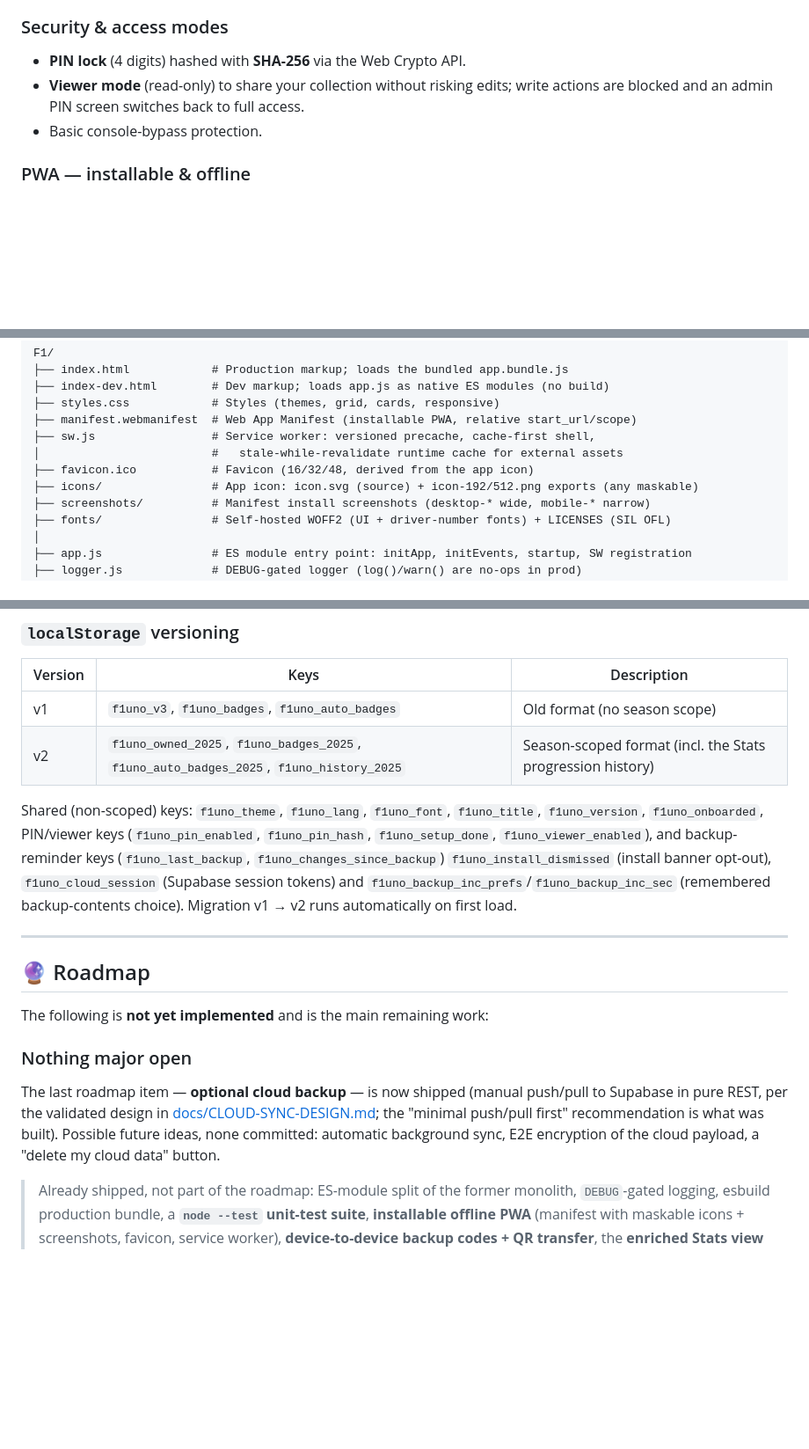
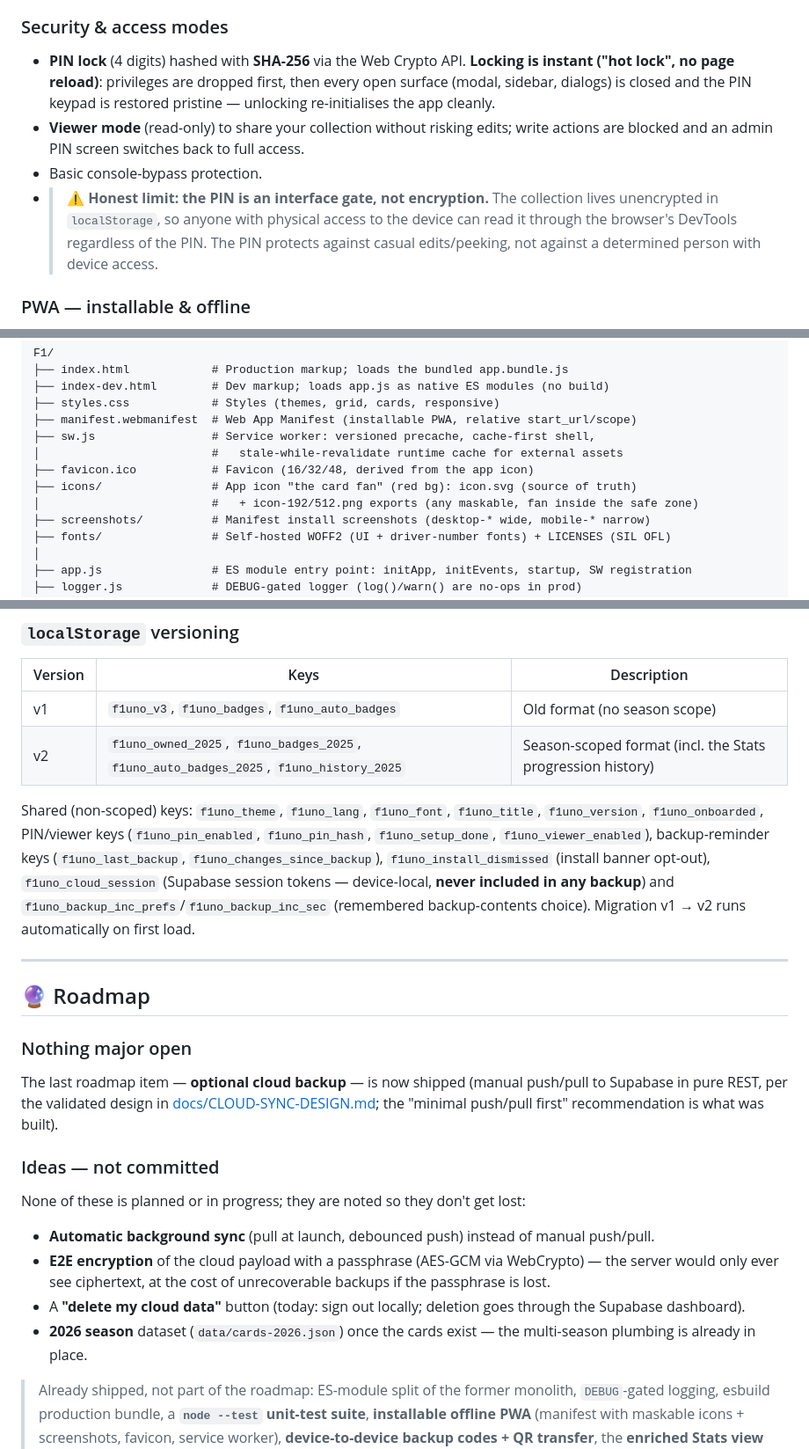
Before and after one commit to Arts44/f1-uno-elite, a Markdown page: README.md, 3 parts joined by grey strips. Shown at 88% size. GitHub-like rendering; blank space fills up the shorter version.

Commit message:
docs(readme): sync with shipped state — hot lock limits, OTP details, icon, 130 tests
- PIN: document the instant hot lock and its honest limit (interface
  gate, not encryption — localStorage stays readable via DevTools)
- Cloud: OTP is the primary path (magic link breaks installed PWAs),
  length-agnostic 6–10 digits, {{ .Token }} template + custom SMTP note
- Tests: real count (130 green) and stubbed-fetch caveat (no live
  Supabase call is covered by the suite)
- File tree: docs/CLOUD-SYNC-DESIGN.md was missing; icon described as
  the card-fan (B4) with icon.svg as source of truth
- localStorage: cloud session marked device-local / never in backups
- Roadmap: split committed (nothing) from uncommitted ideas (auto sync,
  E2E encryption, cloud-data deletion, 2026 season)

Co-Authored-By: Claude Fable 5 <noreply@anthropic.com>

```diff
--- a/README.md
+++ b/README.md
@@ -51,9 +51,10 @@ The codebase is plain **HTML / CSS / vanilla JavaScript** with no UI framework a
 - Progress is **scoped per season** in `localStorage`, with automatic migration from the old un-scoped format (v1 → v2).
 
 ### Security & access modes
-- **PIN lock** (4 digits) hashed with **SHA-256** via the Web Crypto API.
+- **PIN lock** (4 digits) hashed with **SHA-256** via the Web Crypto API. **Locking is instant ("hot lock", no page reload)**: privileges are dropped first, then every open surface (modal, sidebar, dialogs) is closed and the PIN keypad is restored pristine — unlocking re-initialises the app cleanly.
 - **Viewer mode** (read-only) to share your collection without risking edits; write actions are blocked and an admin PIN screen switches back to full access.
 - Basic console-bypass protection.
+- > ⚠️ **Honest limit: the PIN is an interface gate, not encryption.** The collection lives unencrypted in `localStorage`, so anyone with physical access to the device can read it through the browser's DevTools regardless of the PIN. The PIN protects against casual edits/peeking, not against a determined person with device access.
 
 ### PWA — installable & offline
 - **Web App Manifest** (`manifest.webmanifest`): installable to the home screen / dock (standalone display). Icons 192/512 px declared `any maskable`, plus **screenshots** (a `wide` desktop and a `narrow` mobile capture) so browsers can show the richer install UI. A **favicon** (`favicon.ico`) is served too.
@@ -229,7 +230,8 @@ F1/
 ├── sw.js                 # Service worker: versioned precache, cache-first shell,
 │                         #   stale-while-revalidate runtime cache for external assets
 ├── favicon.ico           # Favicon (16/32/48, derived from the app icon)
-├── icons/                # App icon: icon.svg (source) + icon-192/512.png exports (any maskable)
+├── icons/                # App icon "the card fan" (red bg): icon.svg (source of truth)
+│                         #   + icon-192/512.png exports (any maskable, fan inside the safe zone)
 ├── screenshots/          # Manifest install screenshots (desktop-* wide, mobile-* narrow)
 ├── fonts/                # Self-hosted WOFF2 (UI + driver-number fonts) + LICENSES (SIL OFL)
 │
@@ -286,16 +290,21 @@ F1/
 | v1 | `f1uno_v3`, `f1uno_badges`, `f1uno_auto_badges` | Old format (no season scope) |
 | v2 | `f1uno_owned_2025`, `f1uno_badges_2025`, `f1uno_auto_badges_2025`, `f1uno_history_2025` | Season-scoped format (incl. the Stats progression history) |
 
-Shared (non-scoped) keys: `f1uno_theme`, `f1uno_lang`, `f1uno_font`, `f1uno_title`, `f1uno_version`, `f1uno_onboarded`, PIN/viewer keys (`f1uno_pin_enabled`, `f1uno_pin_hash`, `f1uno_setup_done`, `f1uno_viewer_enabled`), and backup-reminder keys (`f1uno_last_backup`, `f1uno_changes_since_backup`) `f1uno_install_dismissed` (install banner opt-out), `f1uno_cloud_session` (Supabase session tokens) and `f1uno_backup_inc_prefs`/`f1uno_backup_inc_sec` (remembered backup-contents choice). Migration v1 → v2 runs automatically on first load.
+Shared (non-scoped) keys: `f1uno_theme`, `f1uno_lang`, `f1uno_font`, `f1uno_title`, `f1uno_version`, `f1uno_onboarded`, PIN/viewer keys (`f1uno_pin_enabled`, `f1uno_pin_hash`, `f1uno_setup_done`, `f1uno_viewer_enabled`), backup-reminder keys (`f1uno_last_backup`, `f1uno_changes_since_backup`), `f1uno_install_dismissed` (install banner opt-out), `f1uno_cloud_session` (Supabase session tokens — device-local, **never included in any backup**) and `f1uno_backup_inc_prefs`/`f1uno_backup_inc_sec` (remembered backup-contents choice). Migration v1 → v2 runs automatically on first load.
 
 ---
 
 ## 🔮 Roadmap
 
-The following is **not yet implemented** and is the main remaining work:
+### Nothing major open
+The last roadmap item — **optional cloud backup** — is now shipped (manual push/pull to Supabase in pure REST, per the validated design in [docs/CLOUD-SYNC-DESIGN.md](docs/CLOUD-SYNC-DESIGN.md); the "minimal push/pull first" recommendation is what was built).
 
-### Nothing major open
-The last roadmap item — **optional cloud backup** — is now shipped (manual push/pull to Supabase in pure REST, per the validated design in [docs/CLOUD-SYNC-DESIGN.md](docs/CLOUD-SYNC-DESIGN.md); the "minimal push/pull first" recommendation is what was built). Possible future ideas, none committed: automatic background sync, E2E encryption of the cloud payload, a "delete my cloud data" button.
+### Ideas — not committed
+None of these is planned or in progress; they are noted so they don't get lost:
+- **Automatic background sync** (pull at launch, debounced push) instead of manual push/pull.
+- **E2E encryption** of the cloud payload with a passphrase (AES-GCM via WebCrypto) — the server would only ever see ciphertext, at the cost of unrecoverable backups if the passphrase is lost.
+- A **"delete my cloud data"** button (today: sign out locally; deletion goes through the Supabase dashboard).
+- **2026 season** dataset (`data/cards-2026.json`) once the cards exist — the multi-season plumbing is already in place.
 
 > Already shipped, not part of the roadmap: ES-module split of the former monolith, `DEBUG`-gated logging, esbuild production bundle, a **`node --test` unit-test suite**, **installable offline PWA** (manifest with maskable icons + screenshots, favicon, service worker), **device-to-device backup codes + QR transfer**, the **enriched Stats view** (progression curve, highlights, rarity donut) with a unified colour redesign, the **6-level rarity system** with the animated iridescent *divine* tier, **self-hosted fonts with a 5-theme picker**, the **interactive guided tutorial**, **collector tools** (missing / doubles / trade lists), the **first-launch language chooser**, the **guided PWA install experience**, the **optional Supabase cloud backup** (pure REST, OTP sign-in, manual push/pull) and **optional settings in backups**.
 
```
Also changed, not shown: other parts of README.md (+5 -3 lines).
